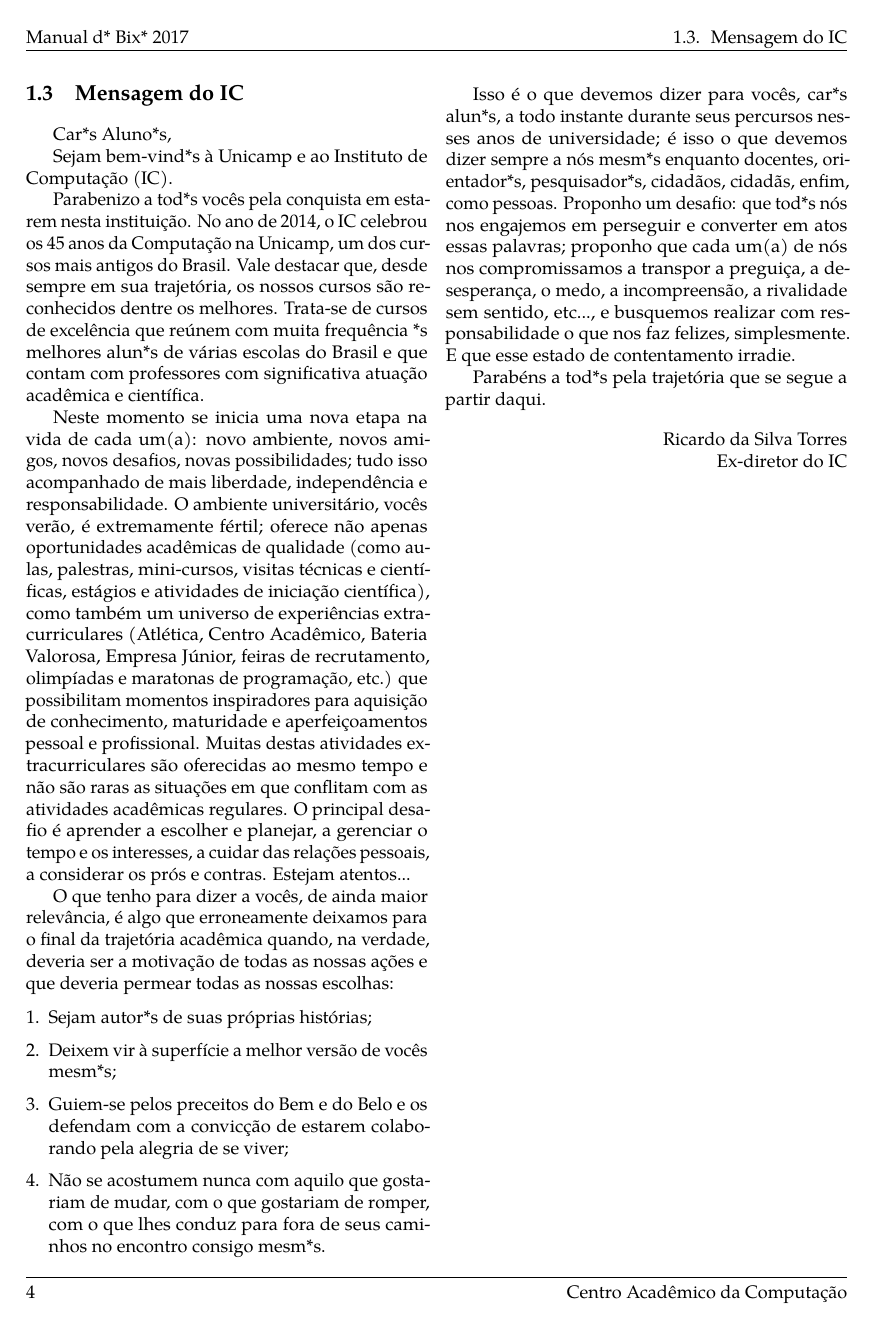
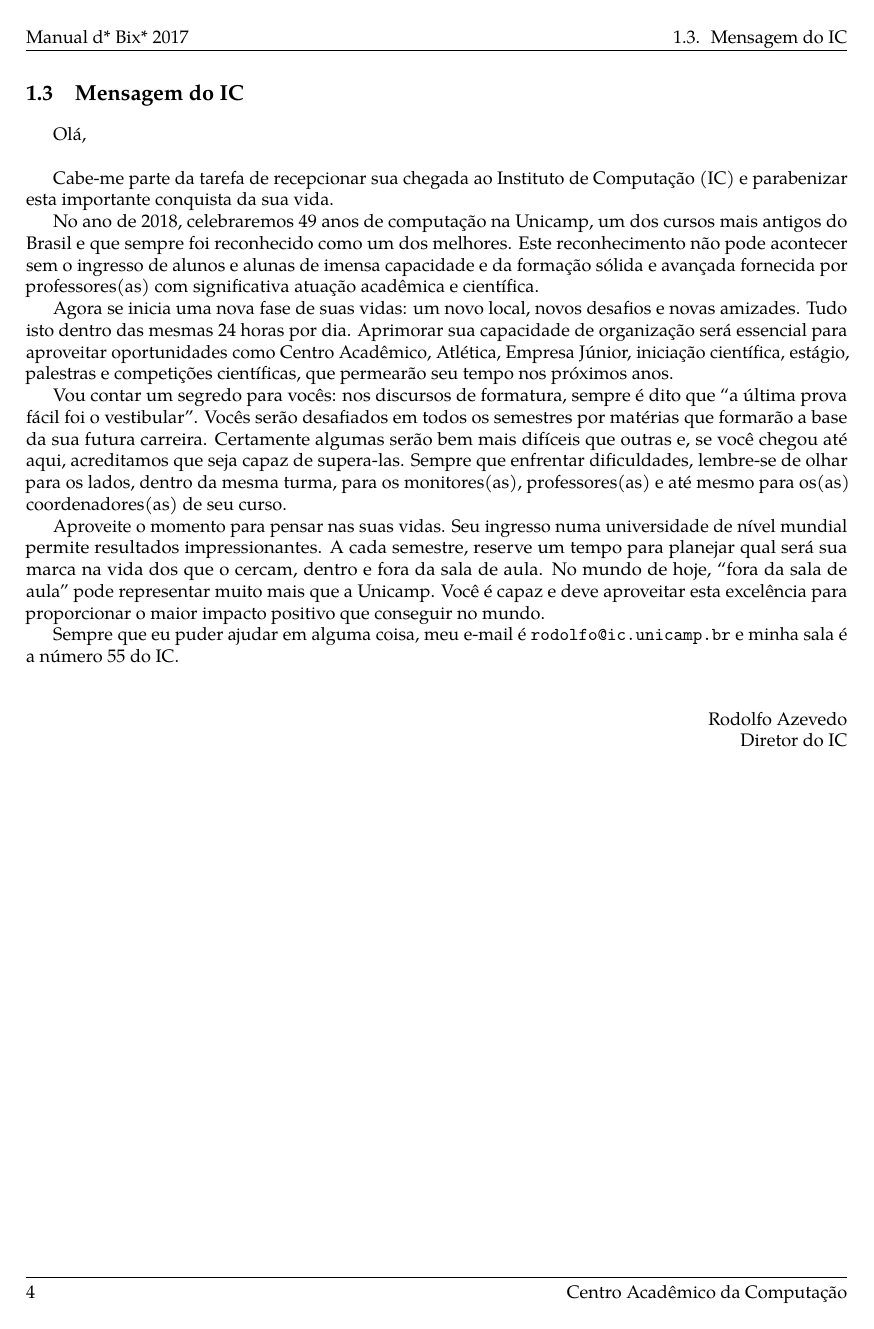
Before and after one commit to cacounicamp/Manual-do-Bixo, a LaTeX book (manual_do_bixo.tex, which reads 01-ola_mundo/mensagem_ic.tex): page 14 of 73. Compiled offline with pdfLaTeX.

Commit message:
Adicionando mensagem do IC, melhorando formatação do primeiro capítulo

```diff
--- a/01-ola_mundo/mensagem_ic.tex
+++ b/01-ola_mundo/mensagem_ic.tex
@@ -3,64 +3,43 @@
 
 \section{Mensagem do IC}
 
-Car*s Aluno*s,
+Olá,\\
 
-Sejam bem-vind*s à Unicamp e ao Instituto de Computação (IC).
+Cabe-me parte da tarefa de recepcionar sua chegada ao Instituto de Computação
+(IC) e parabenizar esta importante conquista da sua vida.
 
-Parabenizo a tod*s vocês pela conquista em estarem nesta instituição. No ano de
-2014, o IC celebrou os 45 anos da Computação na Unicamp, um dos cursos mais
-antigos do Brasil. Vale destacar que, desde sempre em sua trajetória, os nossos
-cursos são reconhecidos dentre os melhores.  Trata-se de cursos de excelência
-que reúnem com muita frequência *s melhores alun*s de várias escolas do Brasil e
-que contam com professores com significativa atuação acadêmica e científica.
+No ano de 2018, celebraremos 49 anos de computação na Unicamp, um dos cursos
+mais antigos do Brasil e que sempre foi reconhecido como um dos melhores. Este
+reconhecimento não pode acontecer sem o ingresso de alunos e alunas de imensa
+capacidade e da formação sólida e avançada fornecida por professores(as) com
+significativa atuação acadêmica e científica.
 
-Neste momento se inicia uma nova etapa na vida de cada um(a): novo ambiente, novos
-amigos, novos desafios, novas possibilidades; tudo isso acompanhado de mais
-liberdade, independência e responsabilidade.  O ambiente universitário, vocês
-verão, é extremamente fértil; oferece não apenas oportunidades acadêmicas de
-qualidade (como aulas, palestras, mini-cursos, visitas técnicas e científicas,
-estágios e atividades de iniciação científica), como também um universo de
-experiências extracurriculares (Atlética, Centro Acadêmico, Bateria Valorosa,
-Empresa Júnior, feiras de recrutamento, olimpíadas e maratonas de programação,
-etc.) que possibilitam momentos inspiradores para aquisição de conhecimento,
-maturidade e aperfeiçoamentos pessoal e profissional. Muitas destas atividades
-extracurriculares são oferecidas ao mesmo tempo e não são raras as situações em
-que conflitam com as atividades acadêmicas regulares. O principal desafio é
-aprender a escolher e planejar, a gerenciar o tempo e os interesses, a cuidar
-das relações pessoais, a considerar os prós e contras. Estejam atentos...
+Agora se inicia uma nova fase de suas vidas: um novo local, novos desafios e
+novas amizades. Tudo isto dentro das mesmas 24 horas por dia. Aprimorar sua
+capacidade de organização será essencial para aproveitar oportunidades como
+Centro Acadêmico, Atlética, Empresa Júnior, iniciação científica, estágio,
+palestras e competições científicas, que permearão seu tempo nos próximos anos.
 
-O que tenho para dizer a vocês, de ainda maior relevância, é algo que
-erroneamente deixamos para o final da trajetória acadêmica quando, na verdade,
-deveria ser a motivação de todas as nossas ações e que deveria permear todas as
-nossas escolhas:
+Vou contar um segredo para vocês: nos discursos de formatura, sempre é dito que
+``a última prova fácil foi o vestibular''. Vocês serão desafiados em todos os
+semestres por matérias que formarão a base da sua futura carreira. Certamente
+algumas serão bem mais difíceis que outras e, se você chegou até aqui,
+acreditamos que seja capaz de supera-las. Sempre que enfrentar dificuldades,
+lembre-se de olhar para os lados, dentro da mesma turma, para os monitores(as),
+professores(as) e até mesmo para os(as) coordenadores(as) de seu curso.
 
-\begin{enumerate}
-\item Sejam autor*s de suas próprias histórias;
+Aproveite o momento para pensar nas suas vidas. Seu ingresso numa universidade
+de nível mundial permite resultados impressionantes. A cada semestre, reserve
+um tempo para planejar qual será sua marca na vida dos que o cercam, dentro e
+fora da sala de aula. No mundo de hoje, ``fora da sala de aula'' pode
+representar muito mais que a Unicamp. Você é capaz e deve aproveitar esta
+excelência para proporcionar o maior impacto positivo que conseguir no mundo.
 
-\item Deixem vir à superfície a melhor versão de vocês mesm*s;
-
-\item Guiem-se pelos preceitos do Bem e do Belo e os defendam com a convicção de
-  estarem colaborando pela alegria de se viver;
-
-\item Não se acostumem nunca com aquilo que gostariam de mudar, com o que
-  gostariam de romper, com o que lhes conduz para fora de seus caminhos no
-  encontro consigo mesm*s.
-\end{enumerate}
-
-Isso é o que devemos dizer para vocês, car*s alun*s, a todo instante durante
-seus percursos nesses anos de universidade; é isso o que devemos dizer sempre a
-nós mesm*s enquanto docentes, orientador*s, pesquisador*s, cidadãos, cidadãs, enfim, como
-pessoas. Proponho um desafio: que tod*s nós nos engajemos em perseguir e
-converter em atos essas palavras; proponho que cada um(a) de nós nos compromissamos
-a transpor a preguiça, a desesperança, o medo, a incompreensão, a rivalidade sem
-sentido, etc..., e busquemos realizar com responsabilidade o que nos faz
-felizes, simplesmente. E que esse estado de contentamento irradie.
-
-Parabéns a tod*s pela trajetória que se segue a partir daqui.
+Sempre que eu puder ajudar em alguma coisa, meu e-mail é
+\email{rodolfo@ic.unicamp.br} e minha sala é a número 55 do IC.\\
 
 \begin{flushright}
-Ricardo da Silva Torres
+Rodolfo Azevedo
 
-Ex-diretor do IC
-
+Diretor do IC
 \end{flushright}
```
Also changed, not shown: manual_do_bixo.tex (+4 -0 lines).
